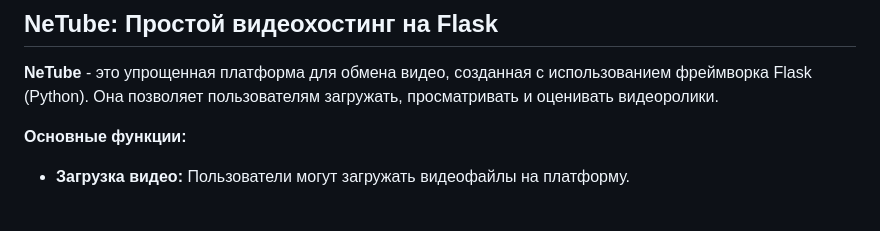
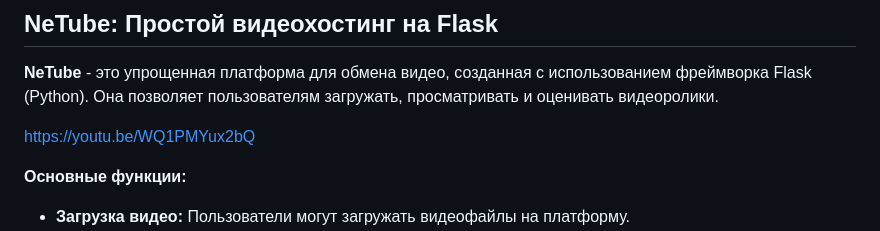
Before and after one commit to SL1dee36/NeTube, a Markdown page: README.md, the part around the change. Rendered like a GitHub page; blank space fills up the shorter version.

```diff
--- a/README.md
+++ b/README.md
@@ -1,6 +1,8 @@
 ## NeTube: Простой видеохостинг на Flask
 
 **NeTube** - это упрощенная платформа для обмена видео, созданная с использованием фреймворка Flask (Python). Она позволяет пользователям загружать, просматривать и оценивать видеоролики.
+
+https://youtu.be/WQ1PMYux2bQ
 
 **Основные функции:**
 
```
